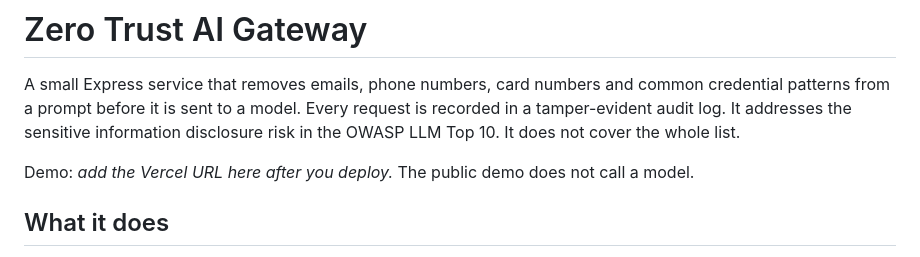
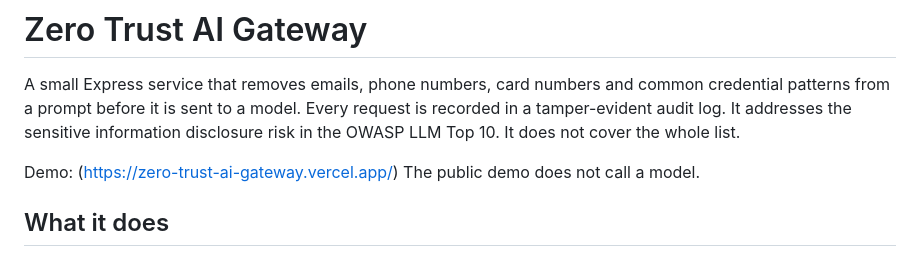
Before and after one commit to NicolasWealth/Zero-Trust-AI-Gateway, a Markdown page: README.md, the part around the change. Drawn GitHub-style.

```diff
--- a/README.md
+++ b/README.md
@@ -2,7 +2,7 @@
 
 A small Express service that removes emails, phone numbers, card numbers and common credential patterns from a prompt before it is sent to a model. Every request is recorded in a tamper-evident audit log. It addresses the sensitive information disclosure risk in the OWASP LLM Top 10. It does not cover the whole list.
 
-Demo: _add the Vercel URL here after you deploy._ The public demo does not call a model.
+Demo: (https://zero-trust-ai-gateway.vercel.app/) The public demo does not call a model.
 
 ## What it does
 
```
